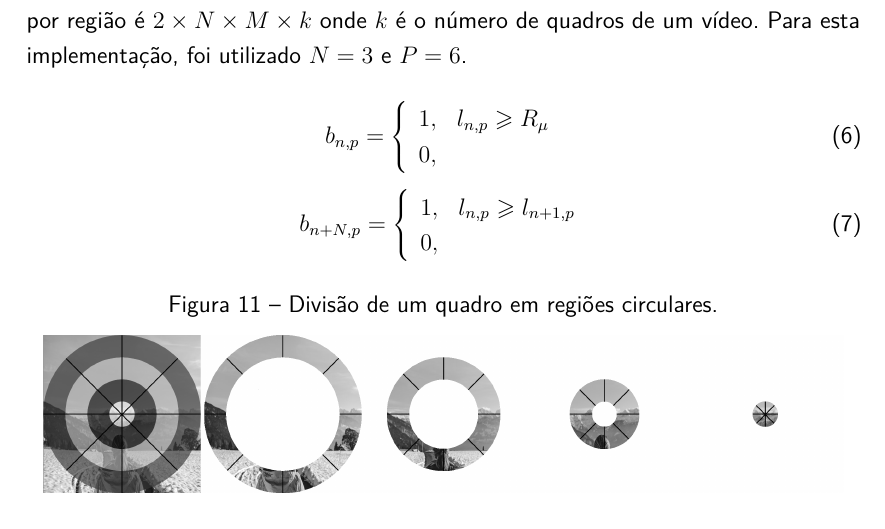
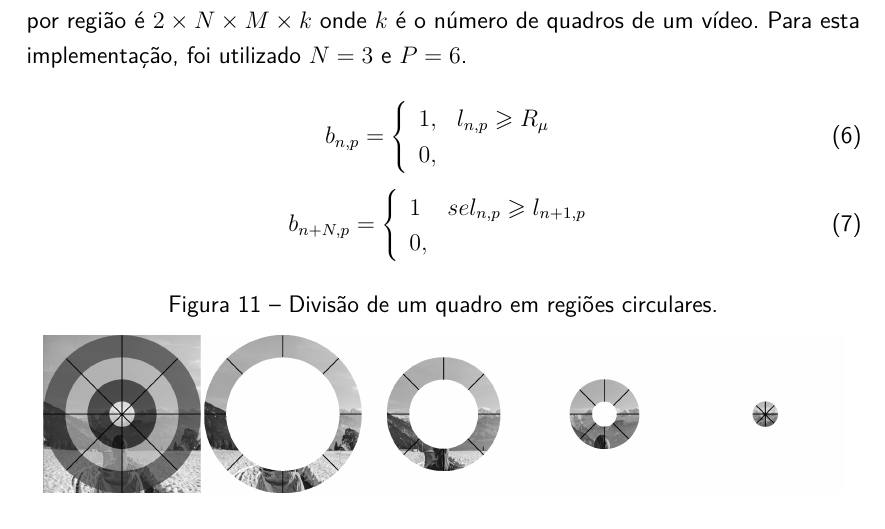
Before and after one commit to jordyantunes/TCC-texto, a LaTeX thesis (utfpr-tcc.tex, which reads estrutura/textuais/desenvolvimento/revisao-de-literatura.tex): part of page 24 of 46, cut so that both start at the same text. Compiled offline with pdfLaTeX.

Commit message:
Update on Overleaf.

```diff
--- a/estrutura/textuais/desenvolvimento/revisao-de-literatura.tex
+++ b/estrutura/textuais/desenvolvimento/revisao-de-literatura.tex
@@ -375,7 +375,7 @@ O método divide o quadro em $N$ regiões circulares (aneis) (Figura~\ref{fig:fa
 \begin{equation}
 	b_{n+N,p} = \left\{
     \begin{array}{lr}
-      1, & l_{n,p} \geqslant l_{n+1,p}\\
+      1 & se l_{n,p} \geqslant l_{n+1,p}\\
       0, &
     \end{array}
   \right.
```
